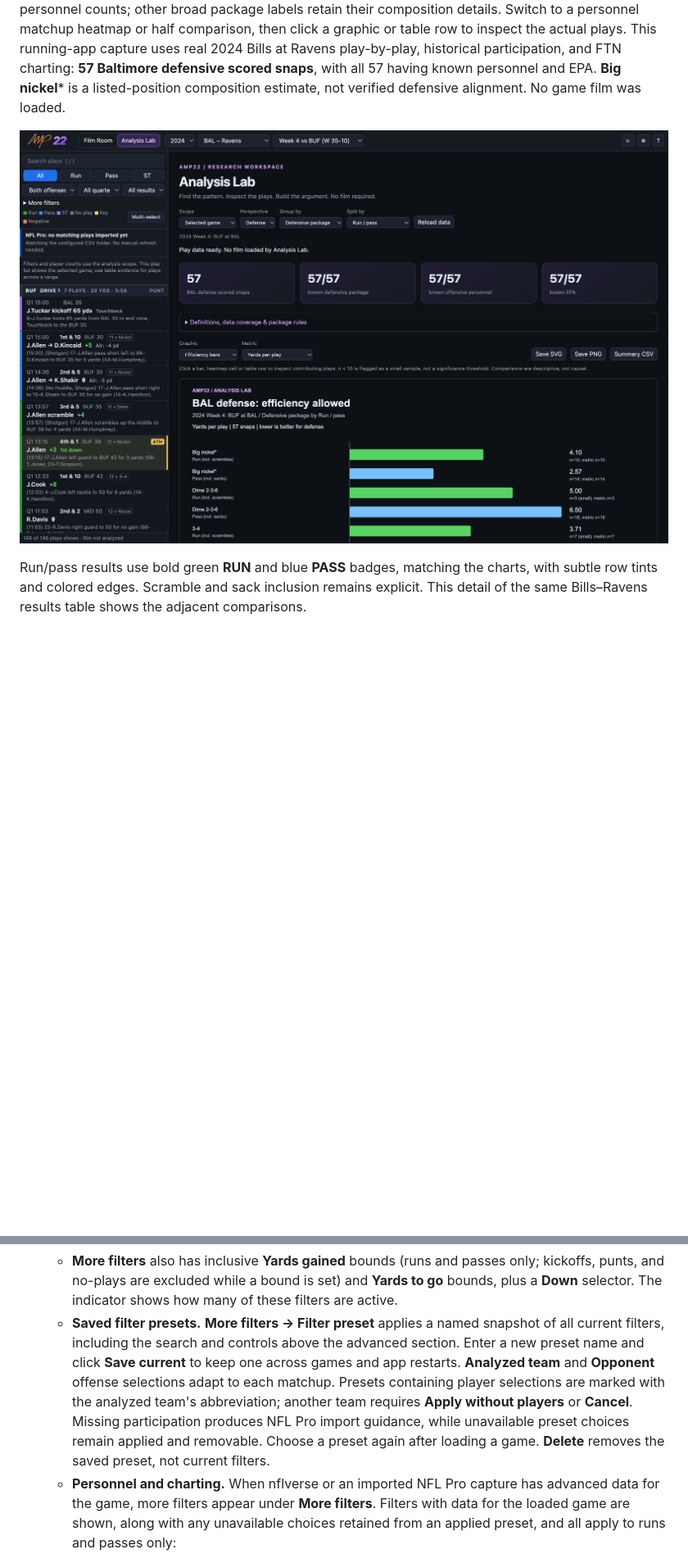
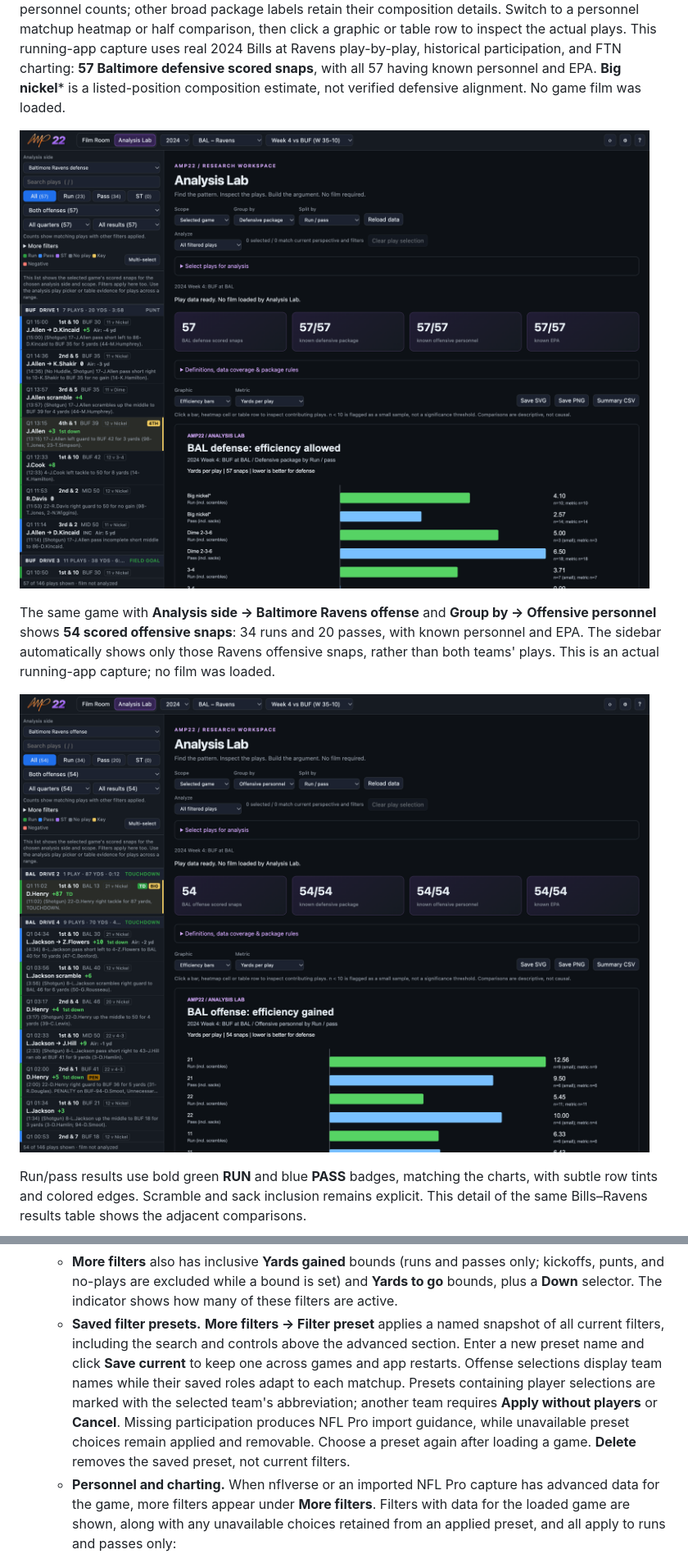
Before and after one commit to apulianas/AMP22, a Markdown page: README.md, 2 parts joined by grey strips. Shown at 82% size. Rendered like a GitHub page; pictures changed too: docs/screenshots/analysis-lab-offense.png (added), docs/screenshots/analysis-lab.png; blank space fills up the shorter version.

Commit message:
Add filter counts and selected-play analysis
Co-authored-by: Copilot App <223556219+Copilot@users.noreply.github.com>

```diff
--- a/README.md
+++ b/README.md
@@ -85,6 +99,10 @@ An eligible extra lineman appears as **OL-E** between TE and QB only when the pl
 Introduced in **0.6.0**, Analysis Lab compares defensive packages with run/pass efficiency, EPA, success, explosives, and conversion rates. Packages are ordered by their combined snap counts, with run and pass rows adjacent (run first). Base packages use the short names **3-4** and **4-3**, without redundant personnel counts; other broad package labels retain their composition details. Switch to a personnel matchup heatmap or half comparison, then click a graphic or table row to inspect the actual plays. This running-app capture uses real 2024 Bills at Ravens play-by-play, historical participation, and FTN charting: **57 Baltimore defensive scored snaps**, with all 57 having known personnel and EPA. **Big nickel*** is a listed-position composition estimate, not verified defensive alignment. No game film was loaded.
 
 ![Running AMP22 Analysis Lab with actual Bills at Ravens personnel efficiency, data-coverage counts, and SVG, PNG and summary CSV export controls](docs/screenshots/analysis-lab.png)
+
+The same game with **Analysis side → Baltimore Ravens offense** and **Group by → Offensive personnel** shows **54 scored offensive snaps**: 34 runs and 20 passes, with known personnel and EPA. The sidebar automatically shows only those Ravens offensive snaps, rather than both teams' plays. This is an actual running-app capture; no film was loaded.
+
+![Running AMP22 with Baltimore Ravens offense selected in the left sidebar and 54 actual offensive snaps grouped by personnel](docs/screenshots/analysis-lab-offense.png)
 
 Run/pass results use bold green **RUN** and blue **PASS** badges, matching the charts, with subtle row tints and colored edges. Scramble and sack inclusion remains explicit. This detail of the same Bills–Ravens results table shows the adjacent comparisons.
 
@@ -144,7 +162,7 @@ See the latest published release notes before opening the download page. This is
   - Expand **More filters** below the offense/quarter/result controls to enter an inclusive minimum (`Air yards ≥`) and/or maximum (`Air yards ≤`). Leave either field blank for no limit; zero and negative bounds are supported. These filters combine with the other controls, and plays stay in game order with drive headers. Collapsing the section keeps its filters applied and shows an active indicator; clear both fields to remove the air-yards filter. Plays without air yards (such as sacks and runs) are excluded only while a bound is set, not treated as zero.
   - Air yards measure pass depth from the line of scrimmage, excluding yards after catch; throws behind the line have negative values. Available values appear beside the play result, including on incomplete and intercepted passes. Historical coverage varies. Previously downloaded play-by-play is reprocessed automatically to include air yards.
   - **More filters** also has inclusive **Yards gained** bounds (runs and passes only; kickoffs, punts, and no-plays are excluded while a bound is set) and **Yards to go** bounds, plus a **Down** selector. The indicator shows how many of these filters are active.
-  - **Saved filter presets.** **More filters → Filter preset** applies a named snapshot of all current filters, including the search and controls above the advanced section. Enter a new preset name and click **Save current** to keep one across games and app restarts. **Analyzed team** and **Opponent** offense selections adapt to each matchup. Presets containing player selections are marked with the analyzed team's abbreviation; another team requires **Apply without players** or **Cancel**. Missing participation produces NFL Pro import guidance, while unavailable preset choices remain applied and removable. Choose a preset again after loading a game. **Delete** removes the saved preset, not current filters.
+  - **Saved filter presets.** **More filters → Filter preset** applies a named snapshot of all current filters, including the search and controls above the advanced section. Enter a new preset name and click **Save current** to keep one across games and app restarts. Offense selections display team names while their saved roles adapt to each matchup. Presets containing player selections are marked with the selected team's abbreviation; another team requires **Apply without players** or **Cancel**. Missing participation produces NFL Pro import guidance, while unavailable preset choices remain applied and removable. Choose a preset again after loading a game. **Delete** removes the saved preset, not current filters.
   - **Personnel and charting.** When nflverse or an imported NFL Pro capture has advanced data for the game, more filters appear under **More filters**. Filters with data for the loaded game are shown, along with any unavailable choices retained from an applied preset, and all apply to runs and passes only:
     - From [FTN charting](https://github.com/nflverse/nflverse-data/releases/tag/ftn_charting) (2022 onward, updated during the season): QB alignment (shotgun, under center, pistol), backfield count, box count, motion, play action, RPO, screen, no-huddle, and, on dropbacks, pass rushers and blitzers.
     - From [participation data](https://github.com/nflverse/nflverse-data/releases/tag/pbp_participation) (2016 onward, published after each season ends, so not available for the current season): offensive personnel (RB count then TE count, e.g. `11`, `12`, `21`), defensive package, formation (before 2023), coverage (Cover 0/1/2/3/4/6/9, 2-Man…), and man/zone.
```
Also changed, not shown: other parts of README.md (+25 -11 lines), docs/screenshots/analysis-play-selection.png (added), docs/screenshots/filter-presets.png, docs/screenshots/filters-and-charting.png, 9 other files.
